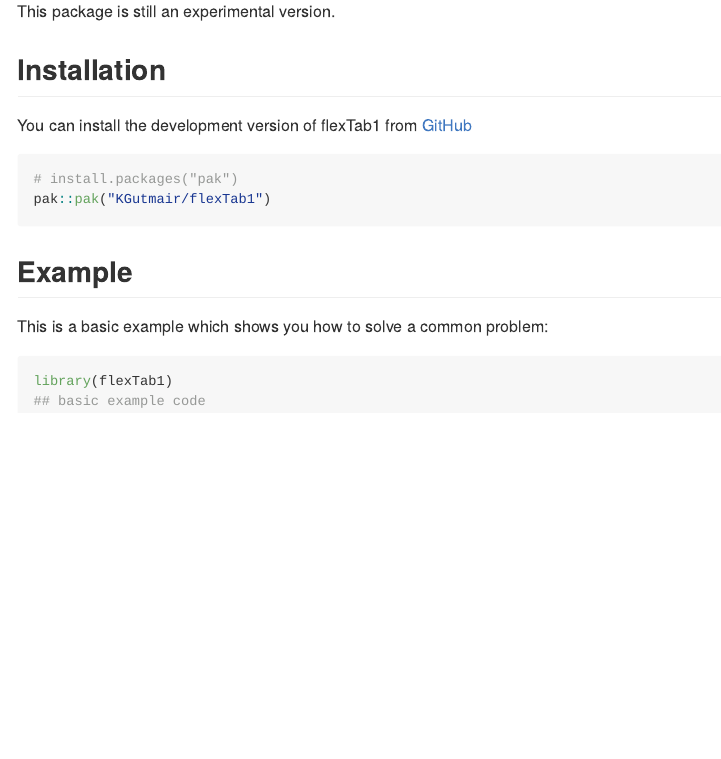
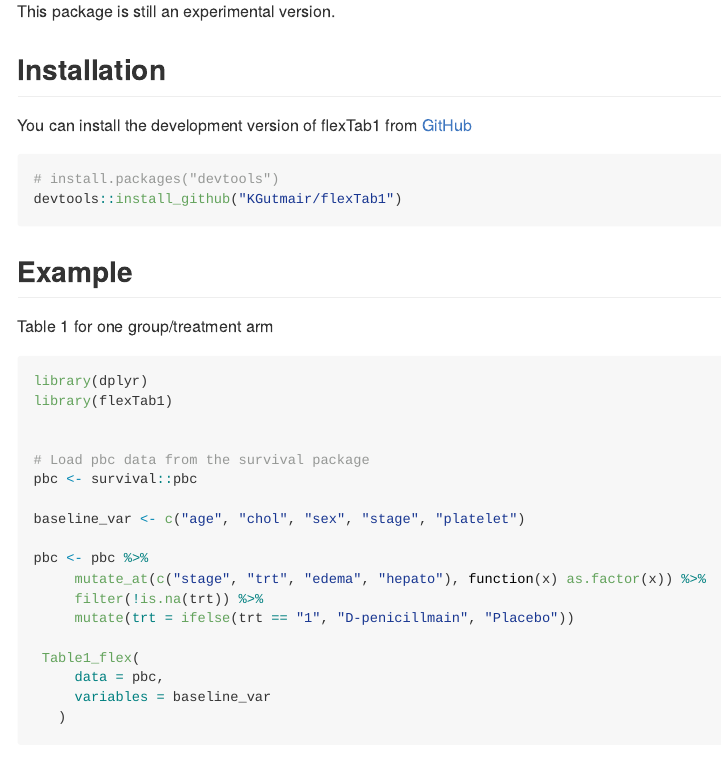
Before and after one commit to KGutmair/flexTab1, an R Markdown document (README.Rmd): the page in a window 1100 px wide, from 230 px down. The pictures show the output file README.md that the author committed with the source, drawn offline in the style of GitHub.

Commit message:
Test readme

````diff
--- a/README.Rmd
+++ b/README.Rmd
@@ -27,15 +27,33 @@ This package is still an experimental version.
 You can install the development version of flexTab1 from [GitHub](https://github.com/KGutmair/flexTab1)
 
 ``` r
-# install.packages("pak")
-pak::pak("KGutmair/flexTab1")
+# install.packages("devtools")
+devtools::install_github("KGutmair/flexTab1")
 ```
 
 ## Example
 
-This is a basic example which shows you how to solve a common problem:
+Table 1 for one group/treatment arm
 
-```{r example}
+```{r, echo = TRUE, message = FALSE, warning = FALSE}
+library(dplyr)
 library(flexTab1)
-## basic example code
+
+
+# Load pbc data from the survival package
+pbc <- survival::pbc
+
+baseline_var <- c("age", "chol", "sex", "stage", "platelet")
+
+pbc <- pbc %>%
+     mutate_at(c("stage", "trt", "edema", "hepato"), function(x) as.factor(x)) %>%
+     filter(!is.na(trt)) %>%
+     mutate(trt = ifelse(trt == "1", "D-penicillmain", "Placebo"))
+
+ Table1_flex(
+     data = pbc,
+     variables = baseline_var
+   )
+
+
 ```
````
Also changed, not shown: R/create_Tab1.R (+63 -0 lines), README.md, 8 other files.
